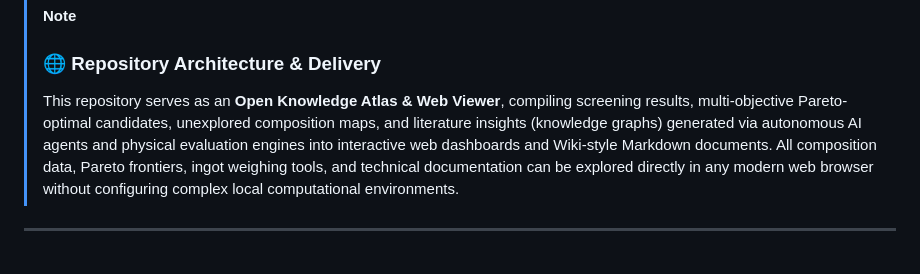
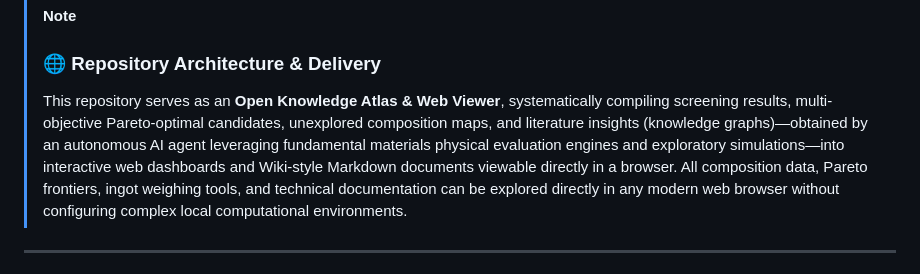
Before and after one commit to chottokun/lw-hea-atlas, a Markdown page: README.en.md, the part around the change. Rendered like a GitHub page.

Commit message:
docs: align README.en.md with Japanese repository description update

```diff
--- a/README.en.md
+++ b/README.en.md
@@ -38,7 +38,7 @@ As a result of this closed-loop exploration, unexpectedly intriguing design prop
 
 > [!NOTE]
 > ### 🌐 Repository Architecture & Delivery
-> This repository serves as an **Open Knowledge Atlas & Web Viewer**, compiling screening results, multi-objective Pareto-optimal candidates, unexplored composition maps, and literature insights (knowledge graphs) generated via autonomous AI agents and physical evaluation engines into interactive web dashboards and Wiki-style Markdown documents.
+> This repository serves as an **Open Knowledge Atlas & Web Viewer**, systematically compiling screening results, multi-objective Pareto-optimal candidates, unexplored composition maps, and literature insights (knowledge graphs)—obtained by an autonomous AI agent leveraging fundamental materials physical evaluation engines and exploratory simulations—into interactive web dashboards and Wiki-style Markdown documents viewable directly in a browser.
 > All composition data, Pareto frontiers, ingot weighing tools, and technical documentation can be explored directly in any modern web browser without configuring complex local computational environments.
 
 ---
```
